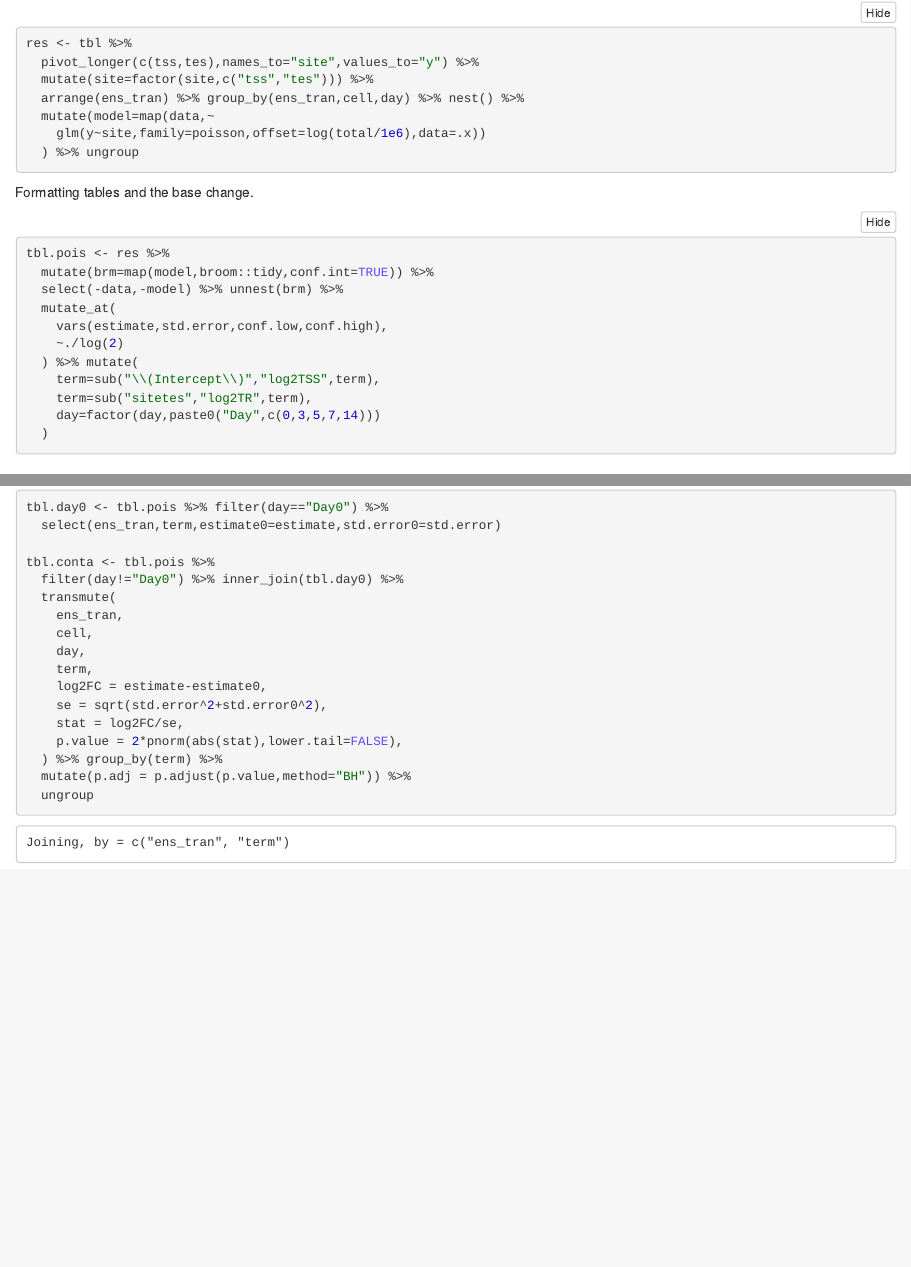
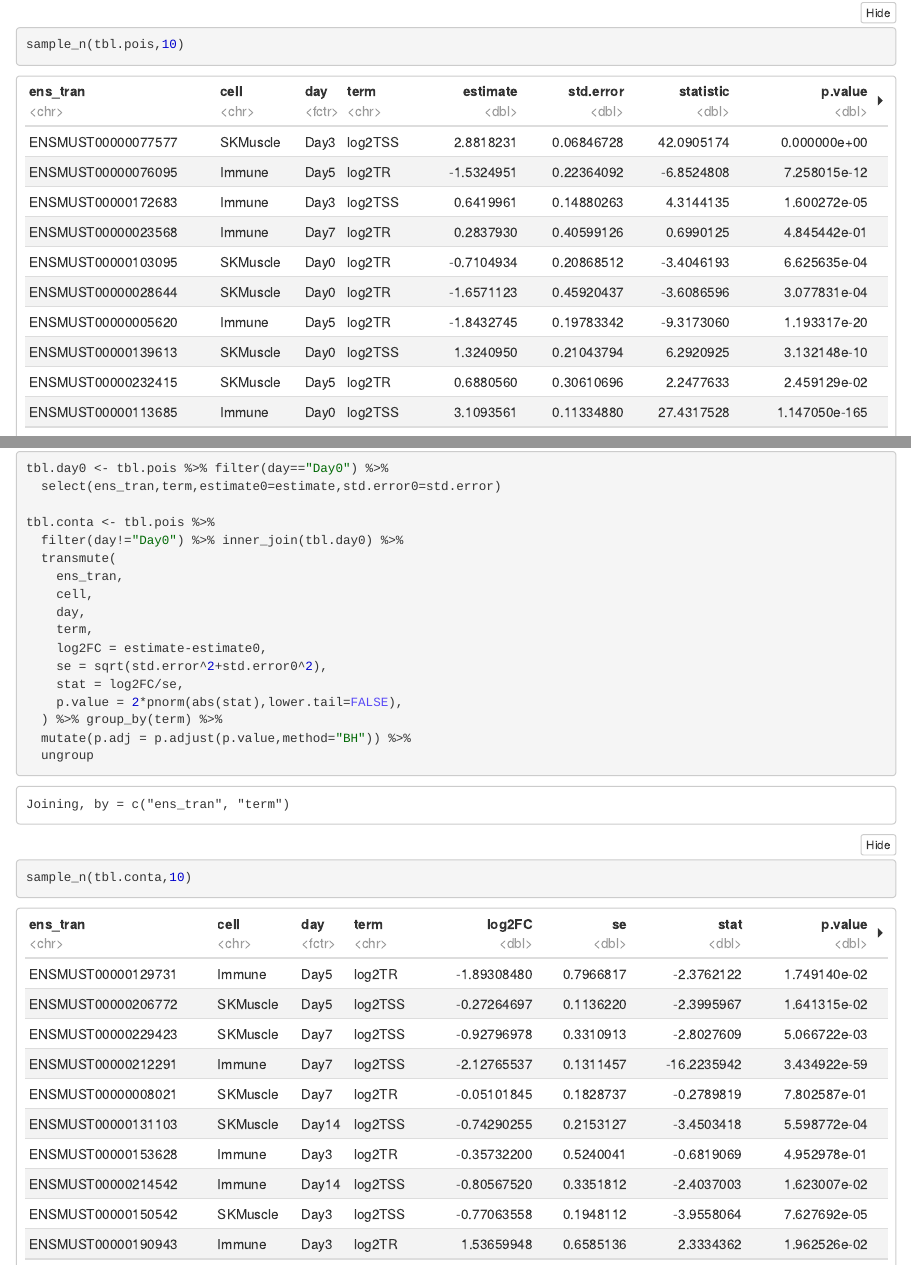
Before and after one commit to kazumits/tissueChIL, an R Markdown document (modelingTR.Rmd): the page in a window 1100 px wide, from 1180 px down before the commit and from 1660 px down after it, so that both start at the same text, and a second part further down, joined at a grey line. The pictures show the output file modelingTR.nb.html that the author committed with the source, opened offline.

Commit message:
add showResult

````diff
--- a/modelingTR.Rmd
+++ b/modelingTR.Rmd
@@ -69,3 +70,7 @@ tbl.pois <- res %>%
+sample_n(tbl.pois,10)
+```
+
+
 ### Calculation of the contrasts: DayX/Day0
 
 ```{r contrasts}
@@ -87,3 +92,7 @@ tbl.conta <- tbl.pois %>%
   mutate(p.adj = p.adjust(p.value,method="BH")) %>%
   ungroup
 ```
+
+```{r showResult.c}
+sample_n(tbl.conta,10)
+```
````
Also changed, not shown: modelingTR.nb.html, modelingTR.Rmd (1 more changed lines).
